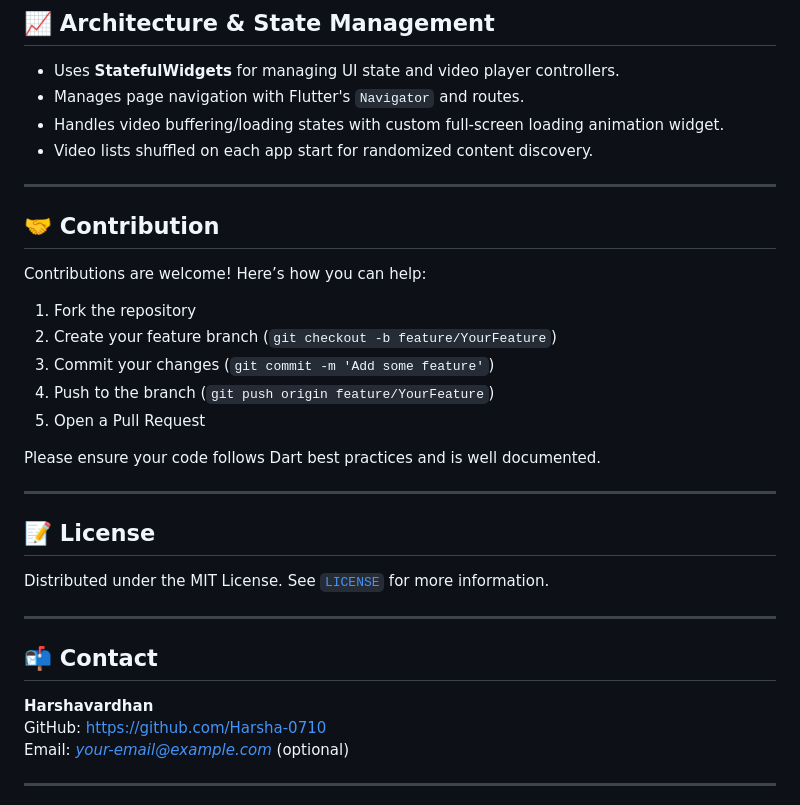
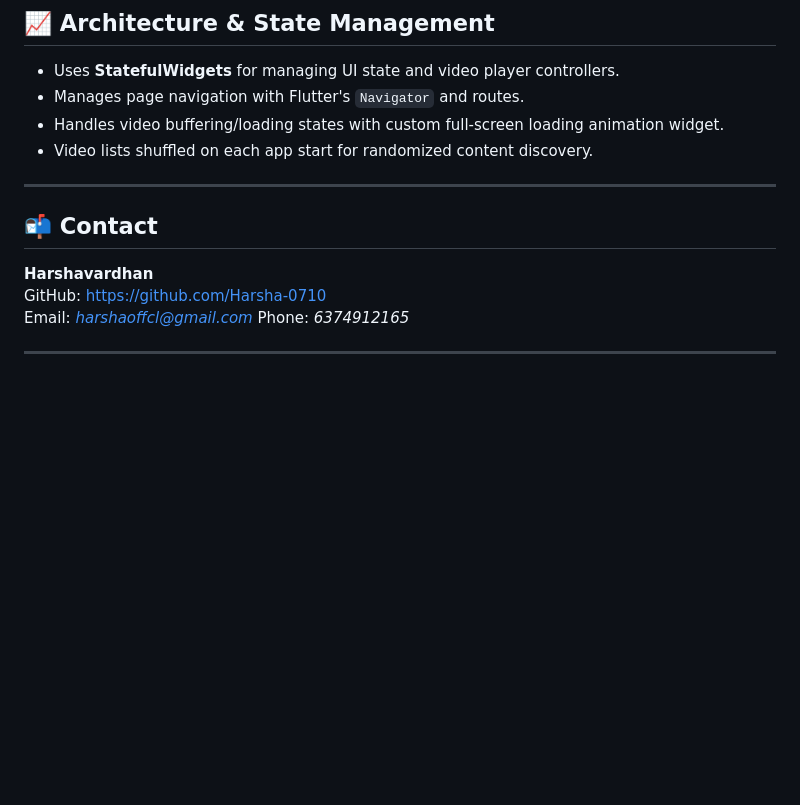
Before and after one commit to Harsha-0710/ViddyGo, a Markdown page: README.md, the part around the change. Rendered like a GitHub page; blank space fills up the shorter version.

```diff
--- a/README.md
+++ b/README.md
@@ -94,31 +94,13 @@ assets/
 
 ---
 
-## 🤝 Contribution
-
-Contributions are welcome! Here’s how you can help:
-
-1. Fork the repository
-2. Create your feature branch (`git checkout -b feature/YourFeature`)
-3. Commit your changes (`git commit -m 'Add some feature'`)
-4. Push to the branch (`git push origin feature/YourFeature`)
-5. Open a Pull Request
-
-Please ensure your code follows Dart best practices and is well documented.
-
----
-
-## 📝 License
-
-Distributed under the MIT License. See [`LICENSE`](LICENSE) for more information.
-
----
 
 ## 📬 Contact
 
 **Harshavardhan**
 GitHub: [https://github.com/Harsha-0710](https://github.com/Harsha-0710)
-Email: *your-email@example.com* (optional)
+Email: *harshaoffcl@gmail.com*
+Phone: *6374912165*
 
 ---
 
```
